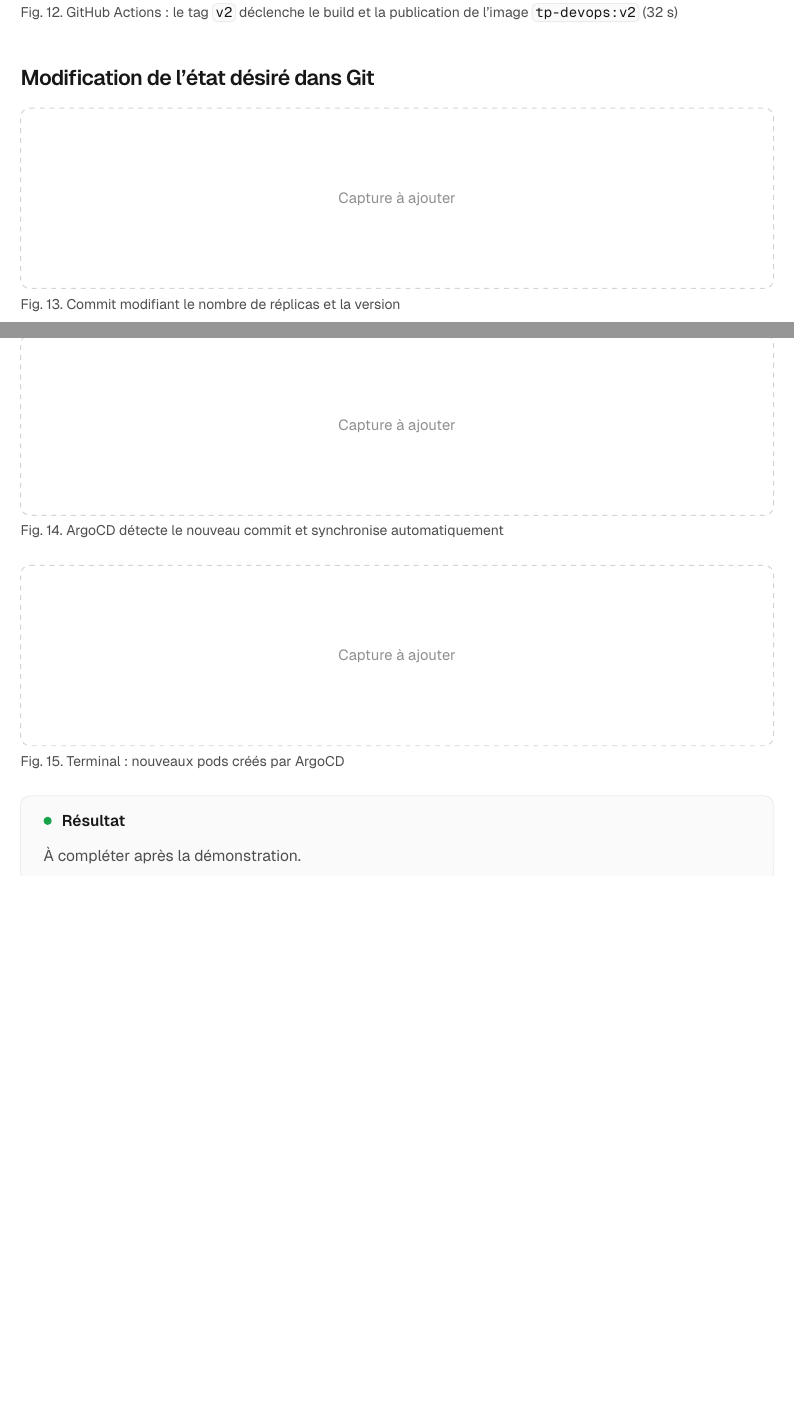
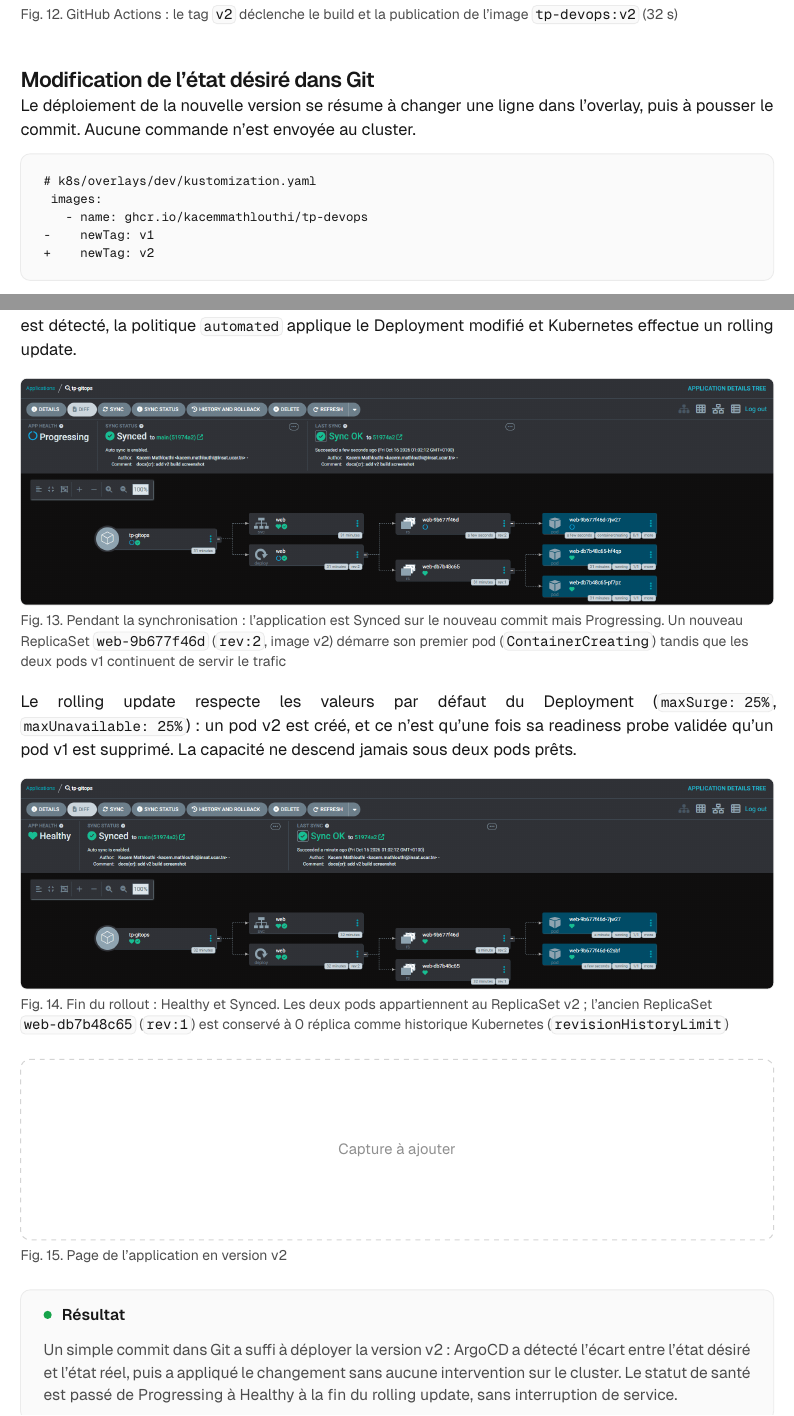
Before and after one commit to KacemMathlouthi/tp-devops, a Typst document (compte-rendu/main.typ): two parts of pages 12 and 13 of 17, joined at a grey line, cut so that both start at the same text, the shorter picture padded with empty space. The pictures show the PDF file compte-rendu/main.pdf that the author committed with the source.

Commit message:
docs(cr): write demo 1 continuous deployment

````diff
--- a/compte-rendu/main.typ
+++ b/compte-rendu/main.typ
@@ -531,13 +531,41 @@ git tag v2 && git push origin v2
 
 == Modification de l'état désiré dans Git
 
-#todo-shot([Commit modifiant le nombre de réplicas et la version])
+Le déploiement de la nouvelle version se résume à changer une ligne dans l'overlay, puis à pousser le commit. Aucune commande n'est envoyée au cluster.
 
-#todo-shot([ArgoCD détecte le nouveau commit et synchronise automatiquement])
+```diff
+# k8s/overlays/dev/kustomization.yaml
+ images:
+   - name: ghcr.io/kacemmathlouthi/tp-devops
+-    newTag: v1
++    newTag: v2
+```
 
-#todo-shot([Terminal : nouveaux pods créés par ArgoCD])
+```bash
+git commit -am "feat(k8s): deploy v2" && git push
+```
 
-#success-box([À compléter après la démonstration.])
+== Synchronisation automatique par ArgoCD
+
+ArgoCD interroge le dépôt périodiquement (toutes les 3 minutes par défaut) ; le bouton #emph[Refresh] force une vérification immédiate sans déclencher de synchronisation manuelle. Dès que le nouveau commit est détecté, la politique #cmd[automated] applique le Deployment modifié et Kubernetes effectue un rolling update.
+
+#shot(
+  "13-demo1-argocd-progressing.png",
+  [Pendant la synchronisation : l'application est #emph[Synced] sur le nouveau commit mais #emph[Progressing]. Un nouveau ReplicaSet #cmd[web-9b677f46d] (#cmd[rev:2], image v2) démarre son premier pod (#cmd[ContainerCreating]) tandis que les deux pods v1 continuent de servir le trafic],
+)
+
+Le rolling update respecte les valeurs par défaut du Deployment (#cmd[maxSurge: 25%], #cmd[maxUnavailable: 25%]) : un pod v2 est créé, et ce n'est qu'une fois sa readiness probe validée qu'un pod v1 est supprimé. La capacité ne descend jamais sous deux pods prêts.
+
+#shot(
+  "14-demo1-argocd-healthy.png",
+  [Fin du rollout : #emph[Healthy] et #emph[Synced]. Les deux pods appartiennent au ReplicaSet v2 ; l'ancien ReplicaSet #cmd[web-db7b48c65] (#cmd[rev:1]) est conservé à 0 réplica comme historique Kubernetes (#cmd[revisionHistoryLimit])],
+)
+
+#todo-shot([Page de l'application en version v2])
+
+#success-box([
+  Un simple commit dans Git a suffi à déployer la version v2 : ArgoCD a détecté l'écart entre l'état désiré et l'état réel, puis a appliqué le changement sans aucune intervention sur le cluster. Le statut de santé est passé de #emph[Progressing] à #emph[Healthy] à la fin du rolling update, sans interruption de service.
+])
 
 #pagebreak()
 
````
Also changed, not shown: compte-rendu/main.pdf, compte-rendu/screenshots/13-demo1-argocd-progressing.png (added), compte-rendu/screenshots/14-demo1-argocd-healthy.png (added).
